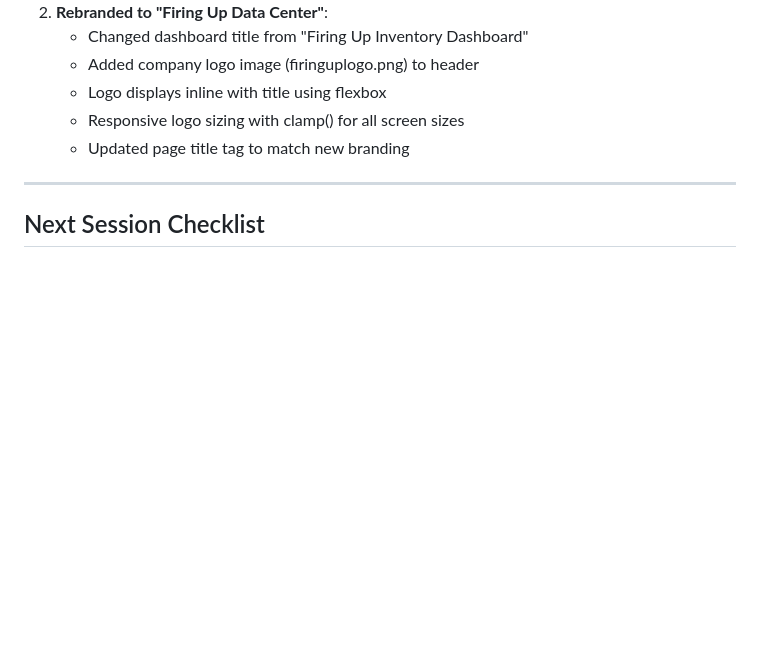
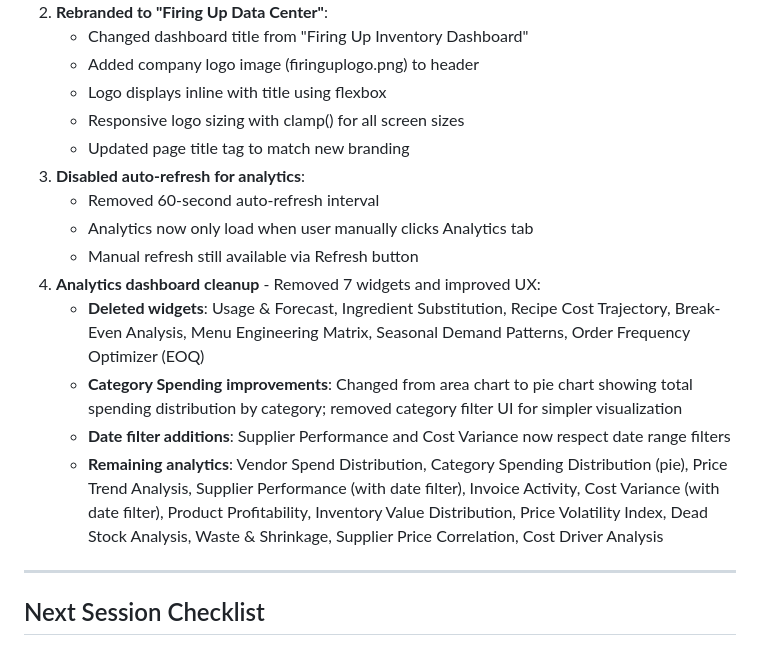
Before and after one commit to wontech21/wontech, a Markdown page: PROJECT_STATUS.md, the part around the change. GitHub-like rendering; blank space fills up the shorter version.

Commit message:
Update PROJECT_STATUS.md with analytics cleanup details

```diff
--- a/PROJECT_STATUS.md
+++ b/PROJECT_STATUS.md
@@ -205,6 +205,15 @@ git add . && git commit -m "Description" && git push
    - Logo displays inline with title using flexbox
    - Responsive logo sizing with clamp() for all screen sizes
    - Updated page title tag to match new branding
+3. **Disabled auto-refresh for analytics**:
+   - Removed 60-second auto-refresh interval
+   - Analytics now only load when user manually clicks Analytics tab
+   - Manual refresh still available via Refresh button
+4. **Analytics dashboard cleanup** - Removed 7 widgets and improved UX:
+   - **Deleted widgets**: Usage & Forecast, Ingredient Substitution, Recipe Cost Trajectory, Break-Even Analysis, Menu Engineering Matrix, Seasonal Demand Patterns, Order Frequency Optimizer (EOQ)
+   - **Category Spending improvements**: Changed from area chart to pie chart showing total spending distribution by category; removed category filter UI for simpler visualization
+   - **Date filter additions**: Supplier Performance and Cost Variance now respect date range filters
+   - **Remaining analytics**: Vendor Spend Distribution, Category Spending Distribution (pie), Price Trend Analysis, Supplier Performance (with date filter), Invoice Activity, Cost Variance (with date filter), Product Profitability, Inventory Value Distribution, Price Volatility Index, Dead Stock Analysis, Waste & Shrinkage, Supplier Price Correlation, Cost Driver Analysis
 
 ---
 
```
